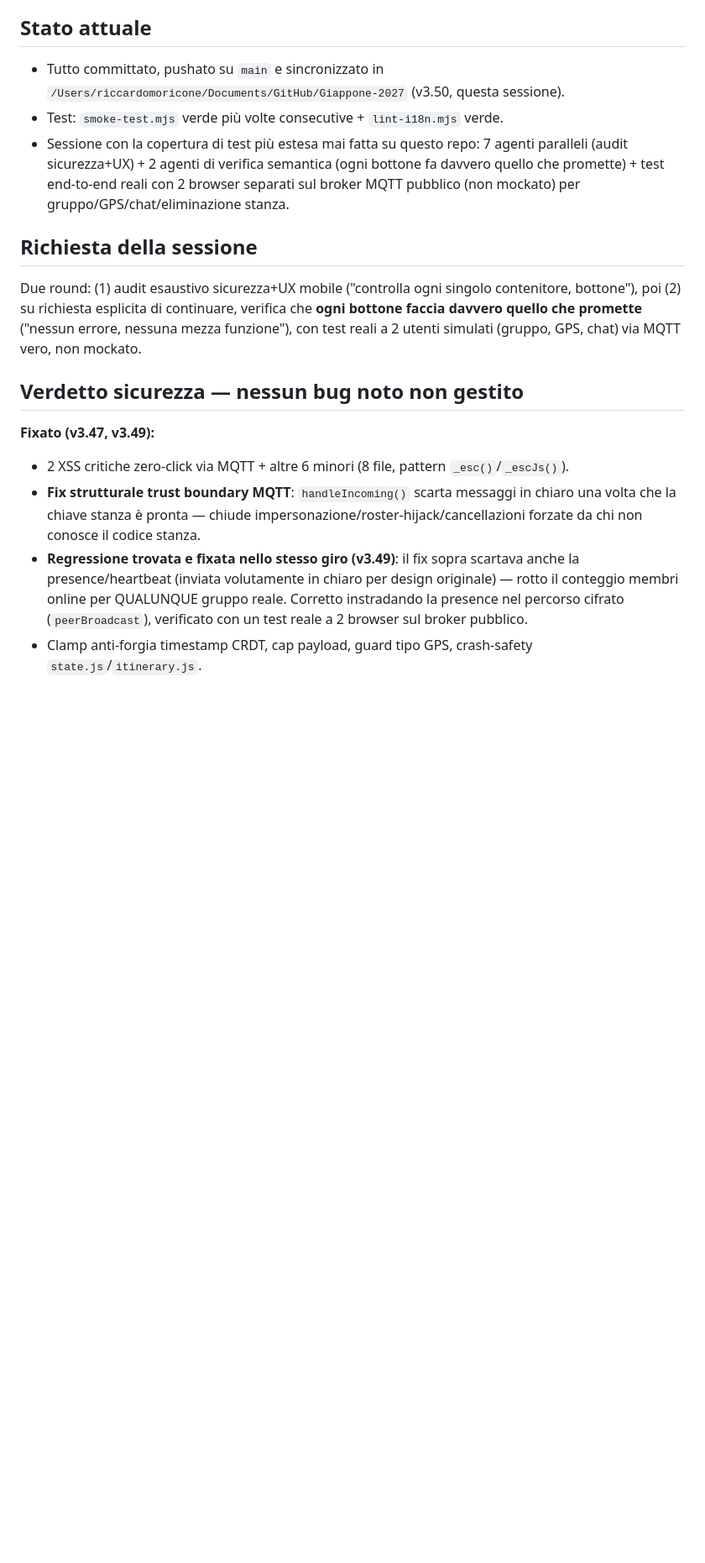
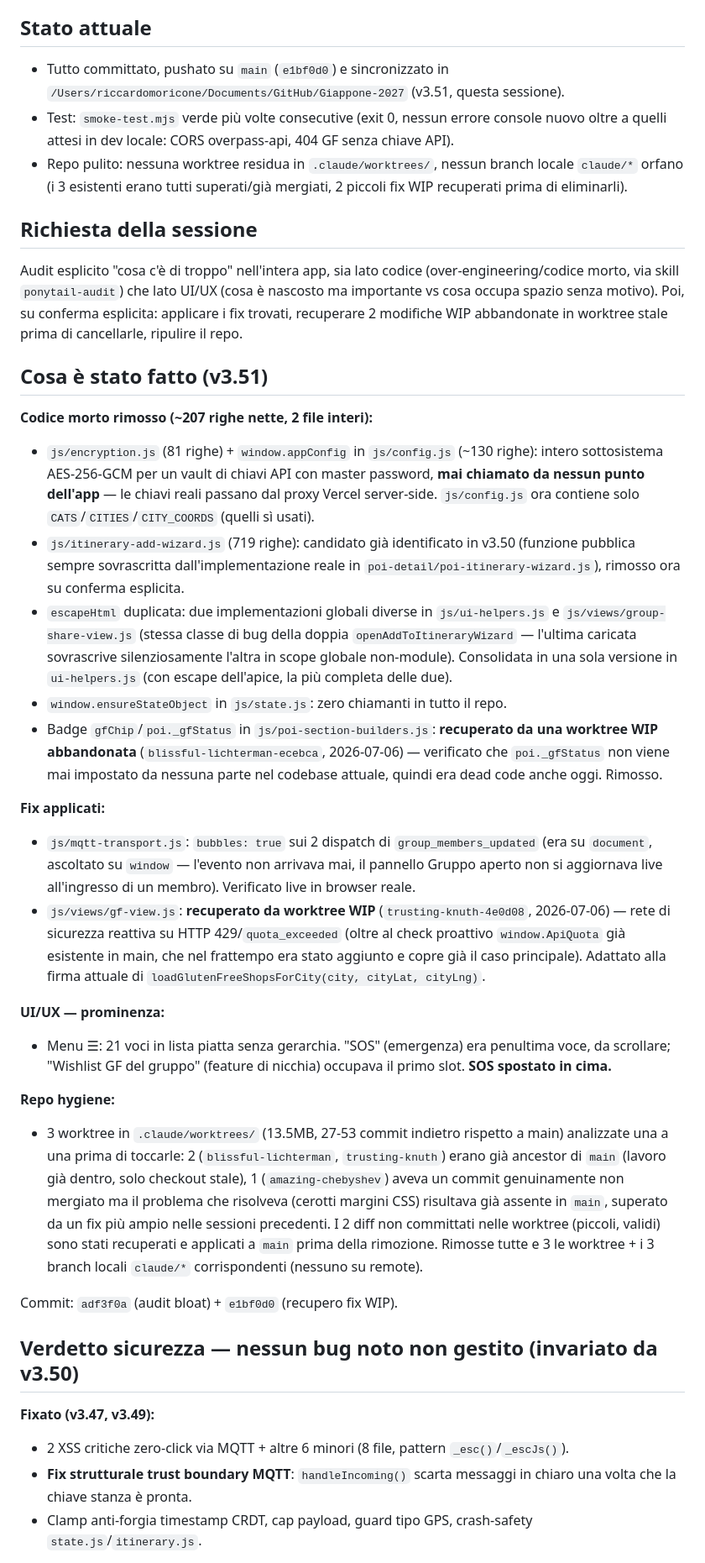
Before and after one commit to Moriconz/Giappone-2027, a Markdown page: HANDOFF.md, the part around one of its changes. Shown at 84% size. Drawn GitHub-style; blank space fills up the shorter version.

Commit message:
docs: aggiorna HANDOFF a fine sessione v3.51 (audit bloat + cleanup repo)

```diff
--- a/HANDOFF.md
+++ b/HANDOFF.md
@@ -7,18 +7,38 @@ Prompt di ripartenza per nuova chat:
 **Tabi** — travel planner PWA (vanilla JS, no framework, no bundler) con layer gluten-free opzionale. Planner **globale**, non solo Giappone; il trip Giappone 2027 è il caso d'uso di partenza. Collaborativa tra amici via MQTT (broker pubblico, zero backend); serverless Vercel solo come proxy API (Google Places/Groq, quota-gated in `js/api-quota.js`). **Regola utente ferrea: nessun dato hardcoded** — tutto da fonti live o da input umano (crowdsourcing di gruppo). Uso esclusivamente mobile, utenti non tech-savvy (amici in viaggio, non sviluppatori).
 
 ## Stato attuale
-- Tutto committato, pushato su `main` e sincronizzato in `/Users/riccardomoricone/Documents/GitHub/Giappone-2027` (v3.50, questa sessione).
-- Test: `smoke-test.mjs` verde più volte consecutive + `lint-i18n.mjs` verde.
-- Sessione con la copertura di test più estesa mai fatta su questo repo: 7 agenti paralleli (audit sicurezza+UX) + 2 agenti di verifica semantica (ogni bottone fa davvero quello che promette) + test end-to-end reali con 2 browser separati sul broker MQTT pubblico (non mockato) per gruppo/GPS/chat/eliminazione stanza.
+- Tutto committato, pushato su `main` (`e1bf0d0`) e sincronizzato in `/Users/riccardomoricone/Documents/GitHub/Giappone-2027` (v3.51, questa sessione).
+- Test: `smoke-test.mjs` verde più volte consecutive (exit 0, nessun errore console nuovo oltre a quelli attesi in dev locale: CORS overpass-api, 404 GF senza chiave API).
+- Repo pulito: nessuna worktree residua in `.claude/worktrees/`, nessun branch locale `claude/*` orfano (i 3 esistenti erano tutti superati/già mergiati, 2 piccoli fix WIP recuperati prima di eliminarli).
 
 ## Richiesta della sessione
-Due round: (1) audit esaustivo sicurezza+UX mobile ("controlla ogni singolo contenitore, bottone"), poi (2) su richiesta esplicita di continuare, verifica che **ogni bottone faccia davvero quello che promette** ("nessun errore, nessuna mezza funzione"), con test reali a 2 utenti simulati (gruppo, GPS, chat) via MQTT vero, non mockato.
+Audit esplicito "cosa c'è di troppo" nell'intera app, sia lato codice (over-engineering/codice morto, via skill `ponytail-audit`) che lato UI/UX (cosa è nascosto ma importante vs cosa occupa spazio senza motivo). Poi, su conferma esplicita: applicare i fix trovati, recuperare 2 modifiche WIP abbandonate in worktree stale prima di cancellarle, ripulire il repo.
 
-## Verdetto sicurezza — nessun bug noto non gestito
+## Cosa è stato fatto (v3.51)
+
+**Codice morto rimosso (~207 righe nette, 2 file interi):**
+- `js/encryption.js` (81 righe) + `window.appConfig` in `js/config.js` (~130 righe): intero sottosistema AES-256-GCM per un vault di chiavi API con master password, **mai chiamato da nessun punto dell'app** — le chiavi reali passano dal proxy Vercel server-side. `js/config.js` ora contiene solo `CATS`/`CITIES`/`CITY_COORDS` (quelli sì usati).
+- `js/itinerary-add-wizard.js` (719 righe): candidato già identificato in v3.50 (funzione pubblica sempre sovrascritta dall'implementazione reale in `poi-detail/poi-itinerary-wizard.js`), rimosso ora su conferma esplicita.
+- `escapeHtml` duplicata: due implementazioni globali diverse in `js/ui-helpers.js` e `js/views/group-share-view.js` (stessa classe di bug della doppia `openAddToItineraryWizard` — l'ultima caricata sovrascrive silenziosamente l'altra in scope globale non-module). Consolidata in una sola versione in `ui-helpers.js` (con escape dell'apice, la più completa delle due).
+- `window.ensureStateObject` in `js/state.js`: zero chiamanti in tutto il repo.
+- Badge `gfChip`/`poi._gfStatus` in `js/poi-section-builders.js`: **recuperato da una worktree WIP abbandonata** (`blissful-lichterman-ecebca`, 2026-07-06) — verificato che `poi._gfStatus` non viene mai impostato da nessuna parte nel codebase attuale, quindi era dead code anche oggi. Rimosso.
+
+**Fix applicati:**
+- `js/mqtt-transport.js`: `bubbles: true` sui 2 dispatch di `group_members_updated` (era su `document`, ascoltato su `window` — l'evento non arrivava mai, il pannello Gruppo aperto non si aggiornava live all'ingresso di un membro). Verificato live in browser reale.
+- `js/views/gf-view.js`: **recuperato da worktree WIP** (`trusting-knuth-4e0d08`, 2026-07-06) — rete di sicurezza reattiva su HTTP 429/`quota_exceeded` (oltre al check proattivo `window.ApiQuota` già esistente in main, che nel frattempo era stato aggiunto e copre già il caso principale). Adattato alla firma attuale di `loadGlutenFreeShopsForCity(city, cityLat, cityLng)`.
+
+**UI/UX — prominenza:**
+- Menu ☰: 21 voci in lista piatta senza gerarchia. "SOS" (emergenza) era penultima voce, da scrollare; "Wishlist GF del gruppo" (feature di nicchia) occupava il primo slot. **SOS spostato in cima.**
+
+**Repo hygiene:**
+- 3 worktree in `.claude/worktrees/` (13.5MB, 27-53 commit indietro rispetto a main) analizzate una a una prima di toccarle: 2 (`blissful-lichterman`, `trusting-knuth`) erano già ancestor di `main` (lavoro già dentro, solo checkout stale), 1 (`amazing-chebyshev`) aveva un commit genuinamente non mergiato ma il problema che risolveva (cerotti margini CSS) risultava già assente in `main`, superato da un fix più ampio nelle sessioni precedenti. I 2 diff non committati nelle worktree (piccoli, validi) sono stati recuperati e applicati a `main` prima della rimozione. Rimosse tutte e 3 le worktree + i 3 branch locali `claude/*` corrispondenti (nessuno su remote).
+
+Commit: `adf3f0a` (audit bloat) + `e1bf0d0` (recupero fix WIP).
+
+## Verdetto sicurezza — nessun bug noto non gestito (invariato da v3.50)
 **Fixato (v3.47, v3.49):**
 - 2 XSS critiche zero-click via MQTT + altre 6 minori (8 file, pattern `_esc()`/`_escJs()`).
-- **Fix strutturale trust boundary MQTT**: `handleIncoming()` scarta messaggi in chiaro una volta che la chiave stanza è pronta — chiude impersonazione/roster-hijack/cancellazioni forzate da chi non conosce il codice stanza.
-- **Regressione trovata e fixata nello stesso giro (v3.49)**: il fix sopra scartava anche la presence/heartbeat (inviata volutamente in chiaro per design originale) — rotto il conteggio membri online per QUALUNQUE gruppo reale. Corretto instradando la presence nel percorso cifrato (`peerBroadcast`), verificato con un test reale a 2 browser sul broker pubblico.
+- **Fix strutturale trust boundary MQTT**: `handleIncoming()` scarta messaggi in chiaro una volta che la chiave stanza è pronta.
 - Clamp anti-forgia timestamp CRDT, cap payload, guard tipo GPS, crash-safety `state.js`/`itinerary.js`.
 
 **Deliberatamente non fixato, CONFERMATO ACCETTABILE DALL'UTENTE — non riproporre la domanda:**
```
Also changed, not shown: other parts of HANDOFF.md (+22 -35 lines).
